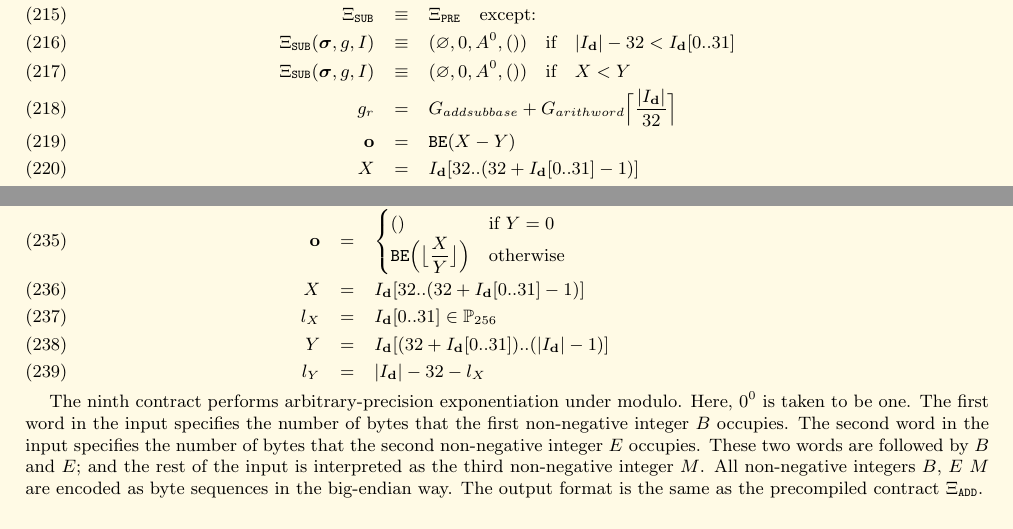
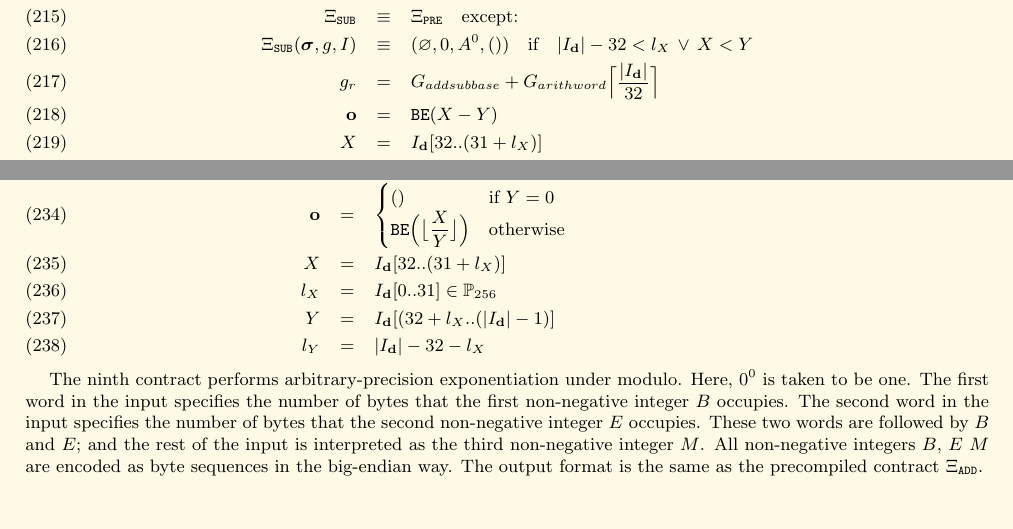
Before and after one commit to ethereum/yellowpaper, a LaTeX paper (Paper.tex): two parts of page 20 of 34, joined at a grey line, cut so that both start at the same text. Compiled offline with pdfLaTeX; a LaTeX package or settings file that is missing is left out.

Commit message:
EIP101: reuse symbols for the lengths of arguments

```diff
--- a/Paper.tex
+++ b/Paper.tex
@@ -1427,13 +1427,12 @@ The sixth contract performs arbitrary-precision subtraction on non-negative inte
 
 \begin{eqnarray}
 \Xi_{\mathtt{SUB}} &\equiv& \Xi_{\mathtt{PRE}} \quad \text{except:}\\
-\Xi_{\mathtt{SUB}}(\boldsymbol{\sigma}, g, I) &\equiv& (\varnothing, 0, A^0, ()) \quad \text{if} \quad |I_\mathbf{d}| - 32 <  I_\mathbf{d}[0..31] \\
-\Xi_{\mathtt{SUB}}(\boldsymbol{\sigma}, g, I) &\equiv& (\varnothing, 0, A^0, ()) \quad \text{if} \quad X < Y \\
+\Xi_{\mathtt{SUB}}(\boldsymbol{\sigma}, g, I) &\equiv& (\varnothing, 0, A^0, ()) \quad \text{if} \quad |I_\mathbf{d}| - 32 <  l_X \, \vee \, X < Y \\
 g_r &=& G_{addsubbase} + G_{arithword} \Big\lceil \dfrac{|I_\mathbf{d}|}{32} \Big\rceil \\
 \mathbf{o} &=& \mathtt{\tiny BE}(X - Y) \\
-X &=& I_\mathbf{d}[32..(32 + I_\mathbf{d}[0..31] - 1)] \\
+X &=& I_\mathbf{d}[32..(31 + l_X)] \\
 l_X &=& I_\mathbf{d}[0..31] \in \mathbb{P}_{256} \\
-Y &=& I_\mathbf{d}[(32 + I_\mathbf{d}[0..31])..(|I_\mathbf{d}| - 1)] \\
+Y &=& I_\mathbf{d}[(32 + l_X)..(|I_\mathbf{d}| - 1)] \\
 l_Y &=& |I_\mathbf{d}| - 32 - l_X
 \end{eqnarray}
 
@@ -1461,9 +1460,9 @@ g_r &=& G_{muldivbase} + G_{arithword} \Big\lceil \dfrac{|I_\mathbf{d}|}{32} \Bi
  () & \text{if} \  Y = 0 \\
  \mathtt{\tiny BE}\Big(\big\lfloor \dfrac X Y \big\rfloor\Big) & \text{otherwise}
 \end{cases} \\
-X &=& I_\mathbf{d}[32..(32 + I_\mathbf{d}[0..31] - 1)] \\
+X &=& I_\mathbf{d}[32..(31 + l_X)] \\
 l_X &=& I_\mathbf{d}[0..31] \in \mathbb{P}_{256} \\
-Y &=& I_\mathbf{d}[(32 + I_\mathbf{d}[0..31])..(|I_\mathbf{d}| - 1)] \\
+Y &=& I_\mathbf{d}[(32 + l_X..(|I_\mathbf{d}| - 1)] \\
 l_Y &=& |I_\mathbf{d}| - 32 - l_X
 \end{eqnarray}
 
```
Also changed, not shown: Paper.tex (14 more changed lines).
